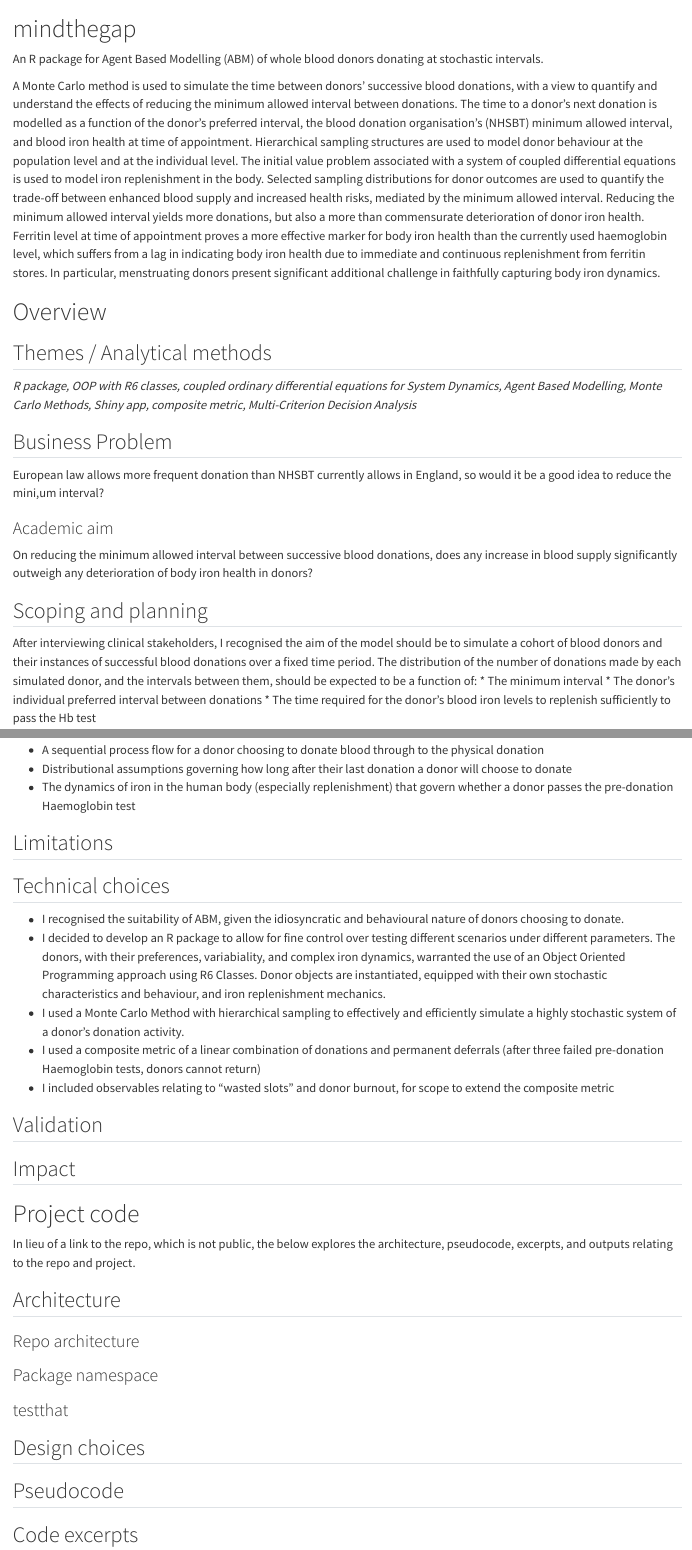
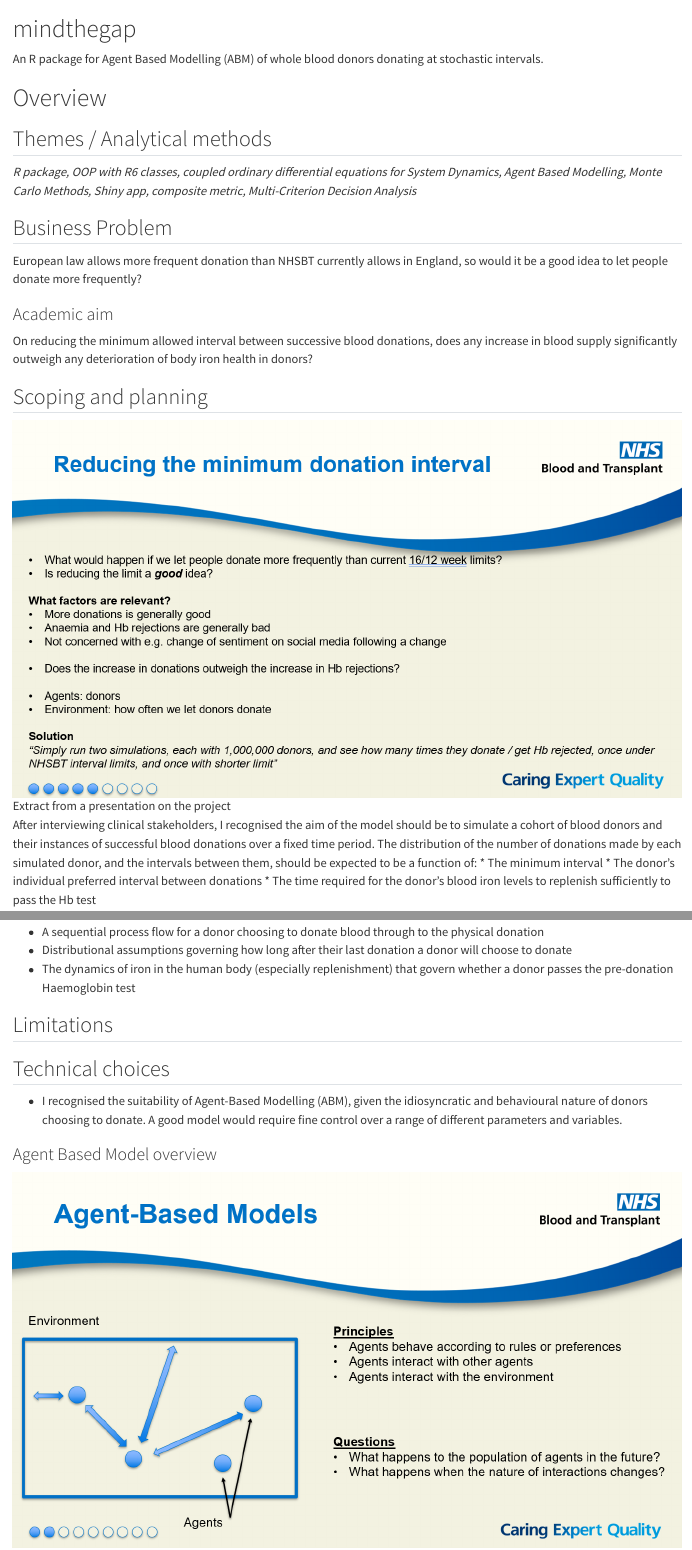
Before and after one commit to janarthduraisingham/data-science-portfolio, a Quarto document (mindthegap.qmd): the page in a window 1100 px wide, from its top, and a second part further down, joined at a grey line. Rendered offline with R 4.5, knitr and Pandoc in place of Quarto, with nearby package versions.

Commit message:
add images from project presentation

```diff
--- a/mindthegap.qmd
+++ b/mindthegap.qmd
@@ -1,22 +1,6 @@
 # mindthegap {.unnumbered}
 
 An R package for Agent Based Modelling (ABM) of whole blood donors donating at stochastic intervals.
-
-A Monte Carlo method is used to simulate the time between donors’ successive blood donations,
-with a view to quantify and understand the effects of reducing the minimum allowed
-interval between donations. The time to a donor’s next donation is modelled as a function
-of the donor’s preferred interval, the blood donation organisation’s (NHSBT) minimum allowed interval,
-and blood iron health at time of appointment. Hierarchical sampling structures are used
-to model donor behaviour at the population level and at the individual level. The initial
-value problem associated with a system of coupled differential equations is used to model
-iron replenishment in the body. Selected sampling distributions for donor outcomes are used
-to quantify the trade-off between enhanced blood supply and increased health risks, mediated
-by the minimum allowed interval. Reducing the minimum allowed interval yields more
-donations, but also a more than commensurate deterioration of donor iron health. Ferritin
-level at time of appointment proves a more effective marker for body iron health than the
-currently used haemoglobin level, which suffers from a lag in indicating body iron health due
-to immediate and continuous replenishment from ferritin stores. In particular, menstruating
-donors present significant additional challenge in faithfully capturing body iron dynamics.
 
 # Overview
 
@@ -26,7 +10,7 @@ _R package, OOP with R6 classes, coupled ordinary differential equations for Sys
 
 ## Business Problem
 
-European law allows more frequent donation than NHSBT currently allows in England, so would it be a good idea to reduce the mini,um interval?
+European law allows more frequent donation than NHSBT currently allows in England, so would it be a good idea to let people donate more frequently?
 
 ### Academic aim
 
@@ -35,6 +19,8 @@ increase in blood supply significantly outweigh any deterioration of body iron h
 donors?
 
 ## Scoping and planning
+
+![Extract from a presentation on the project](images/mindthegap/abm_scope.png)
 
 After interviewing clinical stakeholders, I recognised the aim of the model should be to simulate a cohort of blood donors and their instances of successful blood donations over a fixed time period. The distribution of the number of donations made by each simulated donor, and the intervals between them, should be expected to be a function of:
 * The minimum interval
@@ -67,4 +53,8 @@ Key assumptions relate to:
 
 ## Technical choices
 
-* I recognised the suitability of ABM, given the idiosyncratic and behavioural nature of donors choosing to donate.
+* I recognised the suitability of Agent-Based Modelling (ABM), given the idiosyncratic and behavioural nature of donors choosing to donate. A good model would require fine control over a range of different parameters and variables.
+
+::: {.panel_tabset}
+
+### Agent Based Model overview
```
Also changed, not shown: images/mindthegap/abm_example_ecology.png (added), images/mindthegap/abm_example_parameters.png (added), images/mindthegap/abm_intro.png (added), images/mindthegap/abm_scope.png (added), mindthegap.qmd (15 more changed lines).
